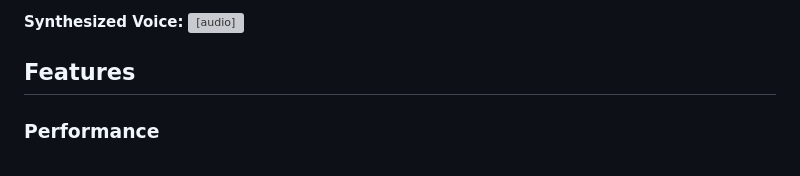
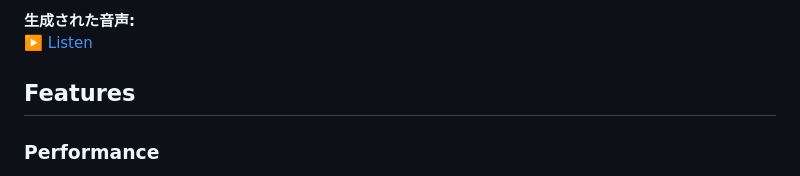
Before and after one commit to wavtechyukky/NHVSing, a Markdown page: README.en.md, the part around the change printed below. GitHub-like rendering; grey boxes are pictures that could not be loaded.

```diff
--- a/README.en.md
+++ b/README.en.md
@@ -15,6 +15,6 @@ This is a vocoder model based on the paper [Neural Homomorphic Vocoder](https://
 
-**Synthesized Voice:**
-<audio controls src="sample_wav/inference_wav.wav"></audio>
+**生成された音声:**
+[▶️ Listen](sample_wav/inference_wav.wav)
 
 ## Features
 
```
Also changed, not shown: other parts of README.en.md (+1 -1 lines).
